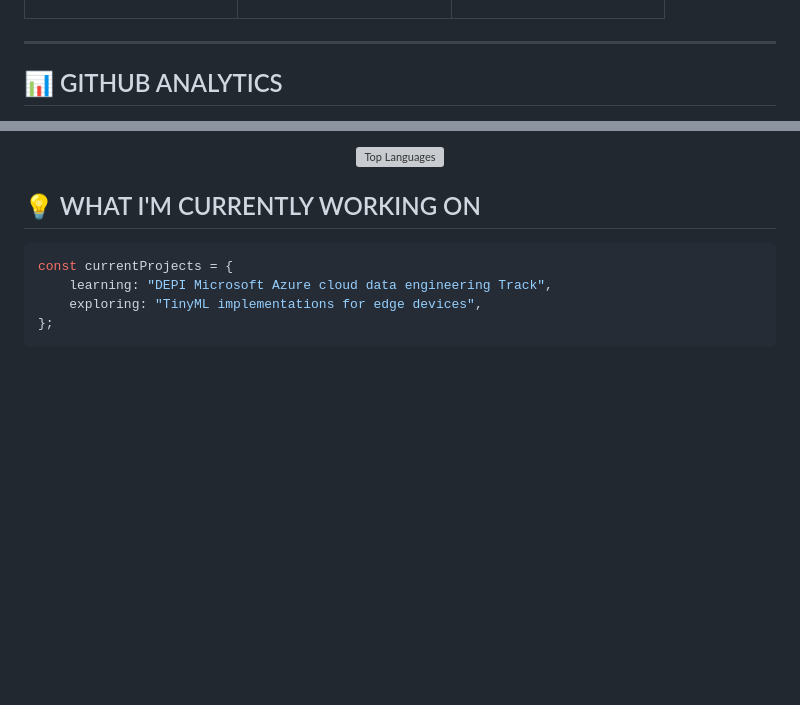
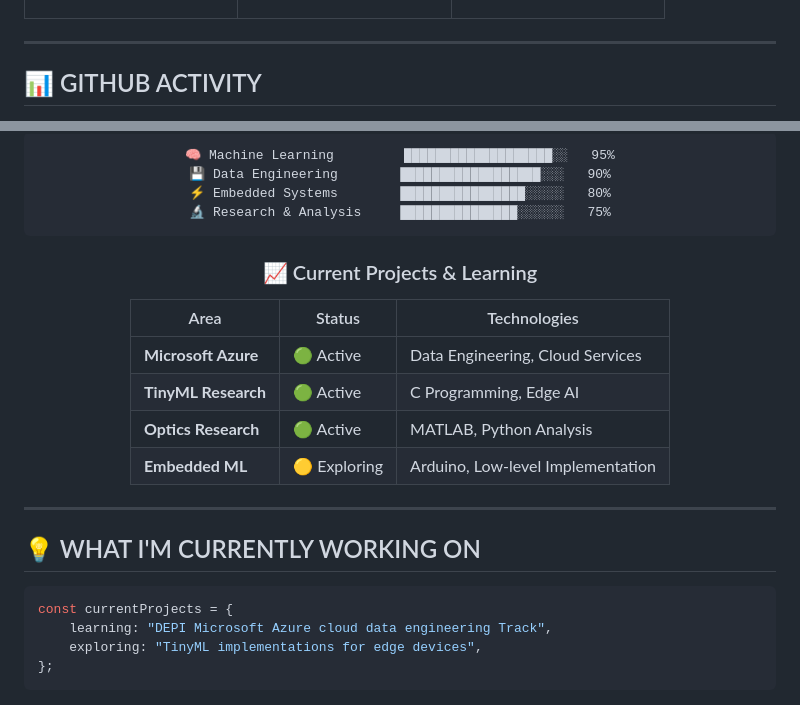
Before and after one commit to elsayedashraf05/elsayedashraf05, a Markdown page: README.md, 2 parts joined by grey strips. GitHub-like rendering; blank space fills up the shorter version; grey boxes are pictures that could not be loaded.

````diff
--- a/README.md
+++ b/README.md
@@ -155,7 +155,7 @@ Sprints x Microsoft
 
 ---
 
-## 📊 GITHUB ANALYTICS
+## 📊 GITHUB ACTIVITY
 
 <div align="center">
 
@@ -165,7 +166,23 @@ Sprints x Microsoft
 
-![Top Languages](https://github-readme-stats.vercel.app/api/top-langs/?username=elsayedashraf05&layout=compact&theme=tokyonight&hide_border=true&bg_color=0D1117&title_color=00D9FF&text_color=FFFFFF&langs_count=8)
+```text
+🧠 Machine Learning         ███████████████████░░   95%
+💾 Data Engineering        ██████████████████░░░   90%
+⚡ Embedded Systems        ████████████████░░░░░   80%
+🔬 Research & Analysis     ███████████████░░░░░░   75%
+```
+
+### 📈 Current Projects & Learning
+
+| Area | Status | Technologies |
+|------|--------|-------------|
+| **Microsoft Azure** | 🟢 Active | Data Engineering, Cloud Services |
+| **TinyML Research** | 🟢 Active | C Programming, Edge AI |
+| **Optics Research** | 🟢 Active | MATLAB, Python Analysis |
+| **Embedded ML** | 🟡 Exploring | Arduino, Low-level Implementation |
 
 </div>
+
+---
 
 ## 💡 WHAT I'M CURRENTLY WORKING ON
 
````
Also changed, not shown: other parts of README.md (+3 -2 lines).
